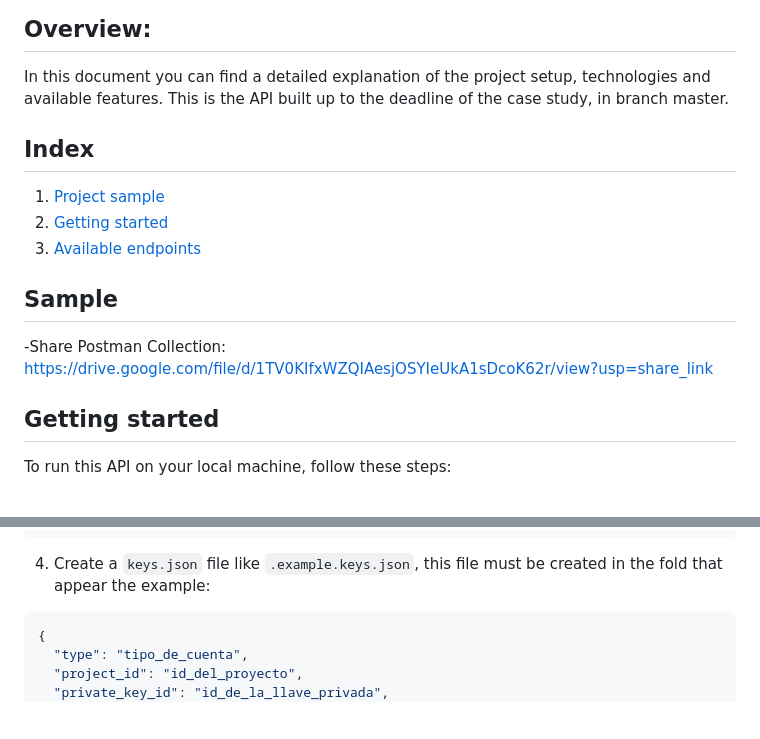
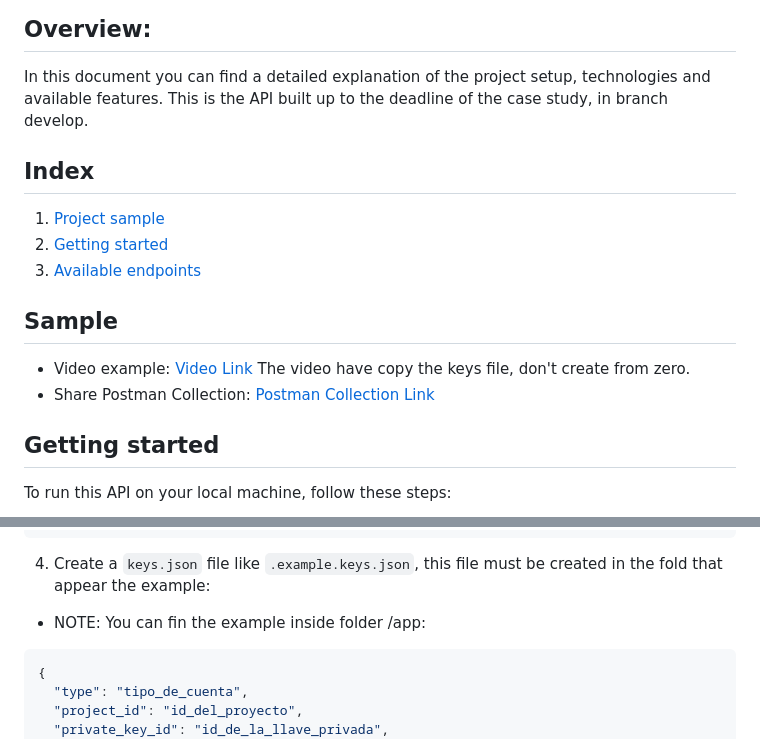
Before and after one commit to JoseJulianMosqueraFuli/kiwibot-by-xero-chatgpt-test, a Markdown page: README.MD, 2 parts joined by grey strips. Rendered like a GitHub page; blank space fills up the shorter version.

Commit message:
[docs]: add video example, and correction only to the Readme, out from the second deadline

````diff
--- a/README.MD
+++ b/README.MD
@@ -11,7 +11,7 @@ This is a sample API built using Python and FastAPI, consuming OpenAI. It featur
 ## Overview:
 
 In this document you can find a detailed explanation of the project setup, technologies and available features.
-This is the API built up to the deadline of the case study, in branch master.
+This is the API built up to the deadline of the case study, in branch develop.
 
 ## Index
 
@@ -21,7 +21,8 @@ This is the API built up to the deadline of the case study, in branch master.
 
 ## Sample
 
--Share Postman Collection: https://drive.google.com/file/d/1TV0KIfxWZQIAesjOSYIeUkA1sDcoK62r/view?usp=share_link
+- Video example: [Video Link](https://drive.google.com/file/d/1_uIGKtaiRQNJSLIu2Q7A2ynvM2YYJt71/view?usp=share_link) The video have copy the keys file, don't create from zero.
+- Share Postman Collection: [Postman Collection Link](https://drive.google.com/file/d/1TV0KIfxWZQIAesjOSYIeUkA1sDcoK62r/view?usp=share_link)
 
 ## Getting started
 
@@ -49,6 +50,8 @@ GOOGLE_MAPS_API_KEY = <your_google_maps_api_keu>
 ```
 
 4. Create a `keys.json` file like `.example.keys.json`, this file must be created in the fold that appear the example:
+
+- NOTE: You can fin the example inside folder /app:
 
 ```python
 {
````
Also changed, not shown: other parts of README.MD (+1 -0 lines).
